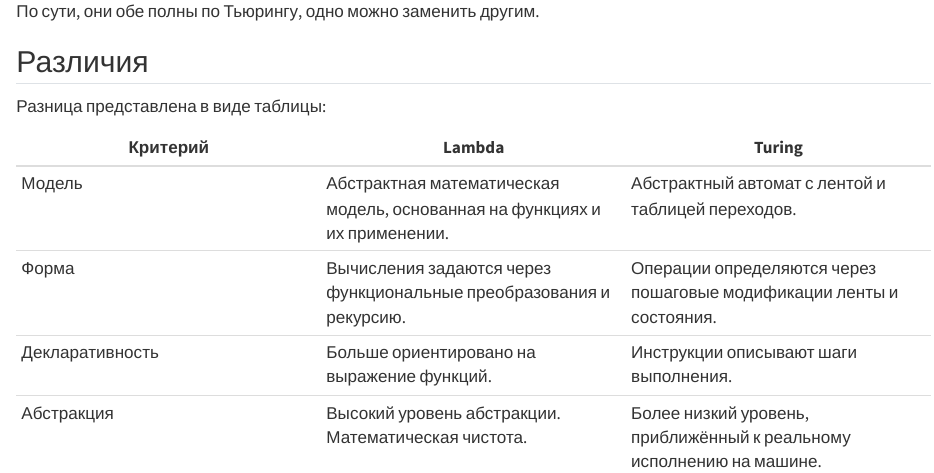
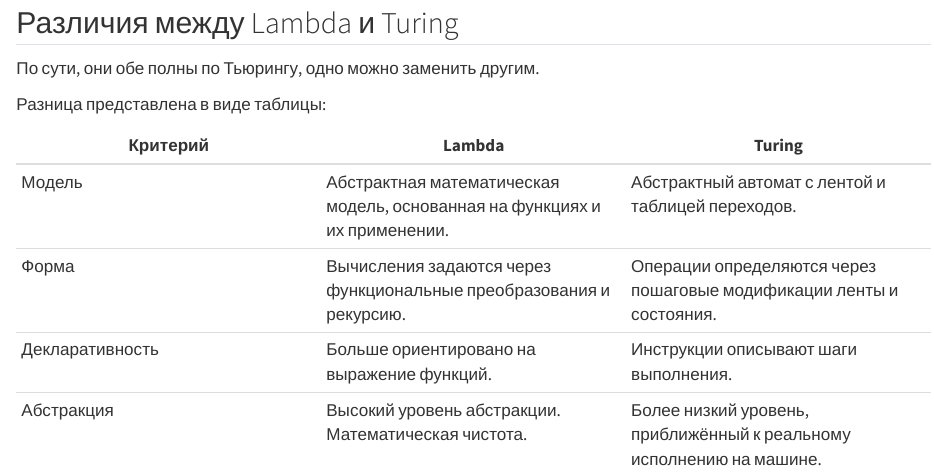
Before and after one commit to Fel1-of/MLaTA_Alt_2024, a Quarto document (docs/Lambda_vs_Turing.qmd): the page in a window 1100 px wide, from its top. Rendered offline with R 4.5, knitr and Pandoc in place of Quarto, with nearby package versions.

Commit message:
Change Turing heading

````diff
--- a/docs/Lambda_vs_Turing.qmd
+++ b/docs/Lambda_vs_Turing.qmd
@@ -1,60 +1,52 @@
+## Различия между Lambda и Turing
+
 По сути, они обе полны по Тьюрингу, одно можно заменить другим.
 
-## Различия
 Разница представлена в виде таблицы:
 
 | Критерий | Lambda | Turing |
-|----------|----------|----------|
-| Модель   | Абстрактная математическая модель, основанная на функциях и их применении.   | Абстрактный автомат с лентой и таблицей переходов.   |
-| Форма    | Вычисления задаются через функциональные преобразования и рекурсию.  | Операции определяются через пошаговые модификации ленты и состояния.  |
-| Декларативность   | Больше ориентировано на выражение функций. | Инструкции описывают шаги выполнения. |
+|------------------------|------------------------|------------------------|
+| Модель | Абстрактная математическая модель, основанная на функциях и их применении. | Абстрактный автомат с лентой и таблицей переходов. |
+| Форма | Вычисления задаются через функциональные преобразования и рекурсию. | Операции определяются через пошаговые модификации ленты и состояния. |
+| Декларативность | Больше ориентировано на выражение функций. | Инструкции описывают шаги выполнения. |
 | Абстракция | Высокий уровень абстракции. Математическая чистота. | Более низкий уровень, приближённый к реальному исполнению на машине. |
 | Выражение алгоритмов | Композиция функций. | Состояния и пошаговое изменение ленты. |
-| Читаемость | Более сложное для восприятия новичками из-за чисто функционального подхода. | Более наглядное для имитации конкретного вычислительного процесса.|
+| Читаемость | Более сложное для восприятия новичками из-за чисто функционального подхода. | Более наглядное для имитации конкретного вычислительного процесса. |
 
 ## Плюсы и минусы
 
 ### Labmda
-Плюсы:
- - Высокий уровень абстракции: позволяет описывать вычисления чисто математически.
- - Функциональный стиль: компактное и декларативное представление программ.
- - Математическая чистота: формальные доказательства корректности функций проще проводить.
- - Близость к современным языкам программирования: многие языки (например, Haskell, Lisp) используют идеи лямбда-исчисления.
 
-Минусы:
- - Трудности интерпретации: выполнение требует преобразования функций, что сложно для понимания.
- - Ограниченность моделирования состояния: отсутствие "пошагового" изменения состояния, как в императивных моделях.
- - Сложность реализации: для реального железа необходимо трансформировать выражения в машинные инструкции.
+Плюсы: - Высокий уровень абстракции: позволяет описывать вычисления чисто математически. - Функциональный стиль: компактное и декларативное представление программ. - Математическая чистота: формальные доказательства корректности функций проще проводить. - Близость к современным языкам программирования: многие языки (например, Haskell, Lisp) используют идеи лямбда-исчисления.
+
+Минусы: - Трудности интерпретации: выполнение требует преобразования функций, что сложно для понимания. - Ограниченность моделирования состояния: отсутствие "пошагового" изменения состояния, как в императивных моделях. - Сложность реализации: для реального железа необходимо трансформировать выражения в машинные инструкции.
 
 ### Turing
-Плюсы:
- - Наглядность и интуитивность: легко представить вычисление как последовательность шагов.
- - Приближенность к аппаратному исполнению: модели состояния близки к работе процессоров.
- - Гибкость моделирования: можно выразить любые алгоритмы с дискретным изменением памяти.
- - Основа императивного программирования: родоначальник современных языков и архитектуры компьютеров.
 
-Минусы:
- - Низкий уровень абстракции: описания вычислений могут быть громоздкими.
- - Медлительность: моделирование сложных алгоритмов требует большого количества шагов.
- - Неудобство для функционального стиля: для чисто математических выражений менее эффективен.
+Плюсы: - Наглядность и интуитивность: легко представить вычисление как последовательность шагов. - Приближенность к аппаратному исполнению: модели состояния близки к работе процессоров. - Гибкость моделирования: можно выразить любые алгоритмы с дискретным изменением памяти. - Основа императивного программирования: родоначальник современных языков и архитектуры компьютеров.
+
+Минусы: - Низкий уровень абстракции: описания вычислений могут быть громоздкими. - Медлительность: моделирование сложных алгоритмов требует большого количества шагов. - Неудобство для функционального стиля: для чисто математических выражений менее эффективен.
 
 ## Что лучше делать на каждом?
 
 ### Lambda
- - Функциональное программирование: когда нужно выразить вычисления через композицию функций (например, рекурсивные алгоритмы).
- - Доказательства корректности алгоритмов: благодаря чисто математическому подходу.
- - Разработка теоретических моделей вычислений: например, исследование вычислимости функций или формального анализа программ.
- - Комбинаторные вычисления: системы, использующие функции высшего порядка.
+
+-   Функциональное программирование: когда нужно выразить вычисления через композицию функций (например, рекурсивные алгоритмы).
+-   Доказательства корректности алгоритмов: благодаря чисто математическому подходу.
+-   Разработка теоретических моделей вычислений: например, исследование вычислимости функций или формального анализа программ.
+-   Комбинаторные вычисления: системы, использующие функции высшего порядка.
 
 ### Turing
- - Моделирование пошаговых вычислений: например, алгоритмы работы памяти или устройства.
- - Императивные алгоритмы: программы, работающие со состоянием и изменяющие память (циклы, присваивания).
- - Создание симуляторов реального оборудования: имитация работы процессоров, интерпретаторов.
- - Теоретические исследования конечных автоматов и их расширений.
+
+-   Моделирование пошаговых вычислений: например, алгоритмы работы памяти или устройства.
+-   Императивные алгоритмы: программы, работающие со состоянием и изменяющие память (циклы, присваивания).
+-   Создание симуляторов реального оборудования: имитация работы процессоров, интерпретаторов.
+-   Теоретические исследования конечных автоматов и их расширений.
 
 ## Пример алгоритма сложения
 
 ### lambda
+
 ```
 add = λm.λn.λf.λx. m f (n f x)
 
````
Also changed, not shown: docs/Lambda_vs_Turing.qmd (1 more changed lines).
